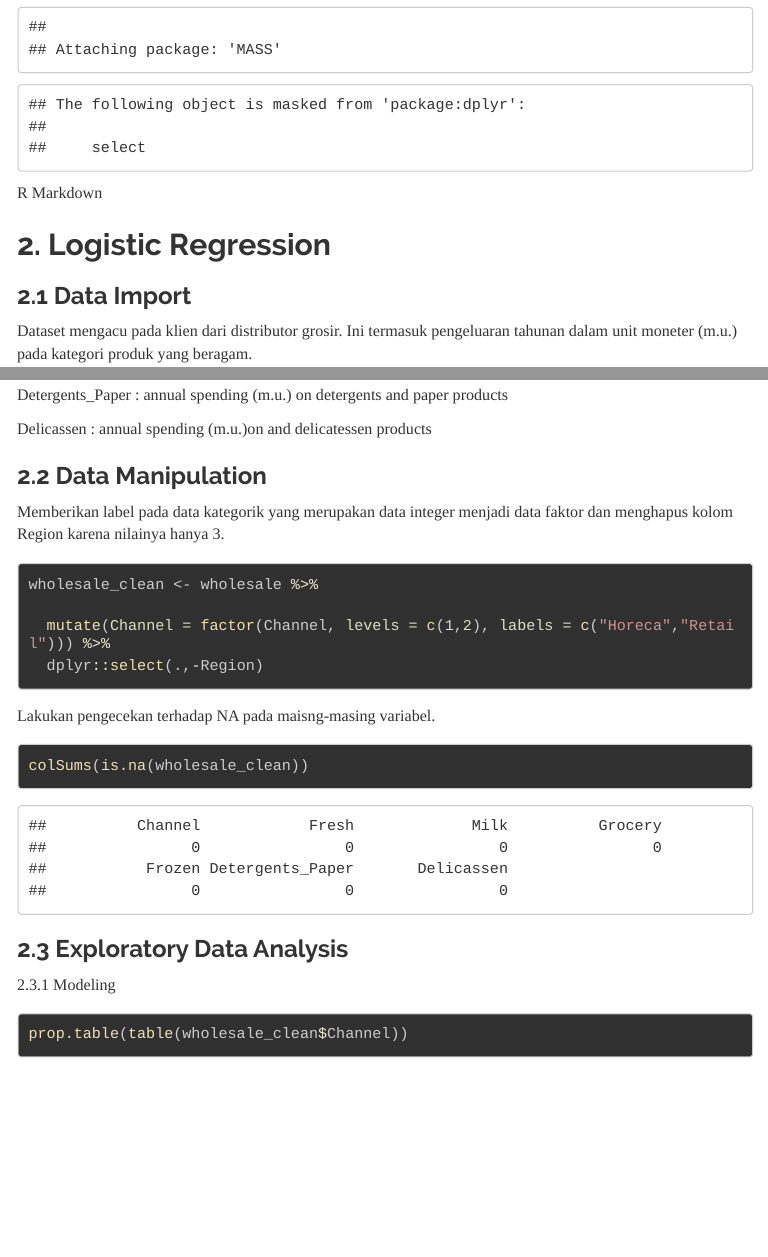
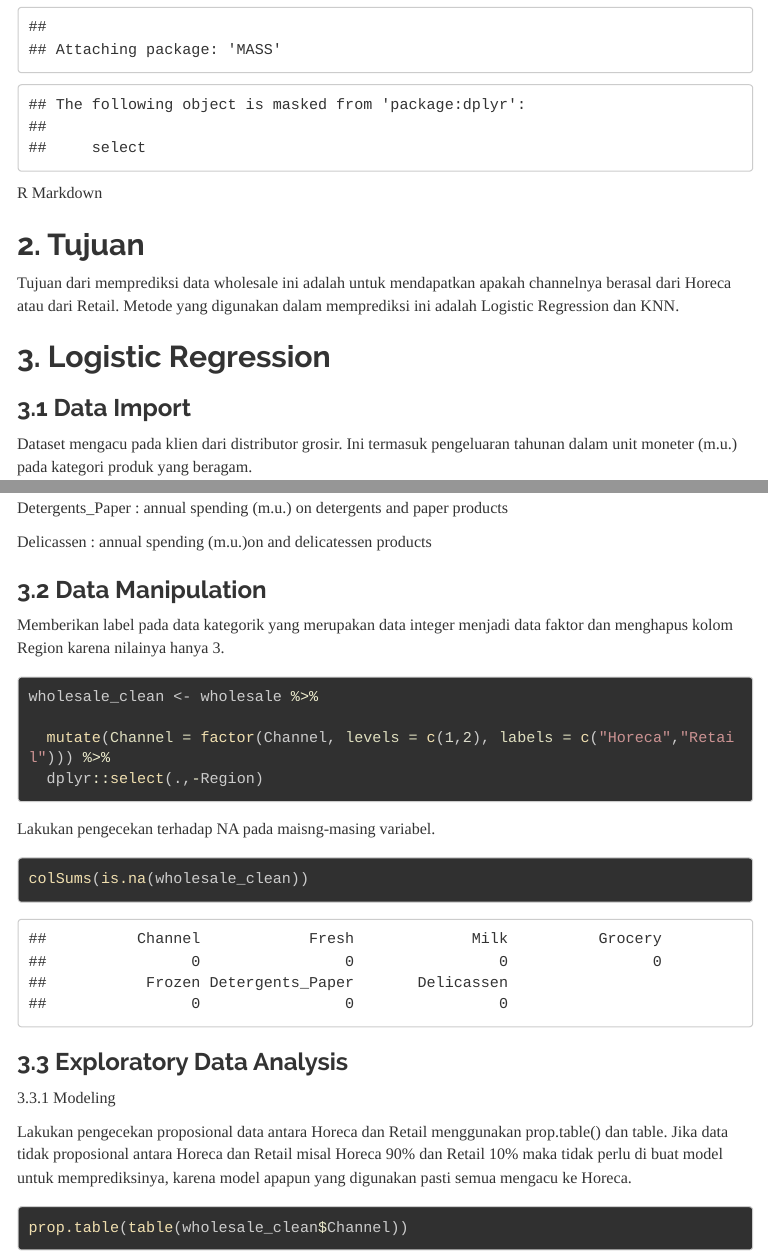
Before and after one commit to princewolf/Classification1, an R Markdown document (lbb_c1.Rmd): the page in a window 1100 px wide, from 1160 px down, and a second part further down, joined at a grey line. The pictures show the output file lbb_c1.html that the author committed with the source, opened offline; menus at the side of the page are left out; long lines of code are wrapped.

Commit message:
Add files via upload

````diff
--- a/lbb_c1.Rmd
+++ b/lbb_c1.Rmd
@@ -34,8 +34,11 @@ library(MASS)
 
 R Markdown
 
-## 2. Logistic Regression
-### 2.1 Data Import
+## 2. Tujuan
+Tujuan dari memprediksi data wholesale ini adalah untuk mendapatkan apakah channelnya berasal dari Horeca atau dari Retail. Metode yang digunakan dalam memprediksi ini adalah Logistic Regression dan KNN.
+
+## 3. Logistic Regression
+### 3.1 Data Import
 
 Dataset mengacu pada klien dari distributor grosir. Ini termasuk pengeluaran tahunan dalam unit moneter (m.u.) pada kategori produk yang beragam.
 
@@ -64,7 +67,7 @@ Detergents_Paper : annual spending (m.u.) on detergents and paper products
 Delicassen : annual spending (m.u.)on and delicatessen products
 
 
-### 2.2 Data Manipulation
+### 3.2 Data Manipulation
 
 Memberikan label pada data kategorik yang merupakan data integer menjadi data faktor dan menghapus kolom Region karena nilainya hanya 3.
 
@@ -79,13 +82,15 @@ Lakukan pengecekan terhadap NA pada maisng-masing variabel.
 ```{r}
 colSums(is.na(wholesale_clean))
 ```
-### 2.3 Exploratory Data Analysis
+### 3.3 Exploratory Data Analysis
 
-2.3.1 Modeling
+3.3.1 Modeling
 
+Lakukan pengecekan proposional data antara Horeca dan Retail menggunakan prop.table() dan table. Jika data tidak proposional antara Horeca dan Retail misal Horeca 90% dan Retail 10% maka tidak perlu di buat model untuk memprediksinya, karena model apapun yang digunakan pasti semua mengacu ke Horeca.
 ```{r}
 prop.table(table(wholesale_clean$Channel))
 ```
+
 ```{r}
 table(wholesale_clean$Channel)
 ```
````
Also changed, not shown: lbb_c1.html, lbb_c1.Rmd (14 more changed lines).
